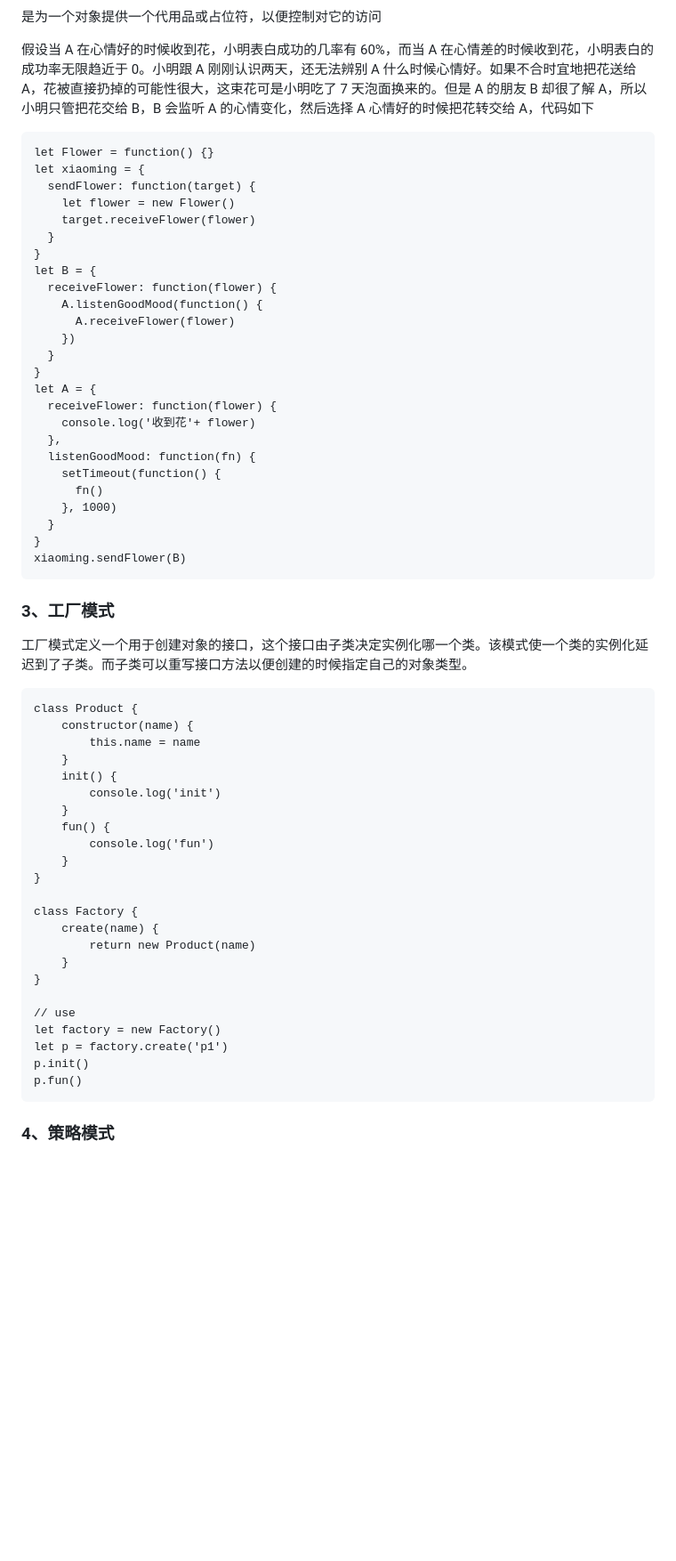
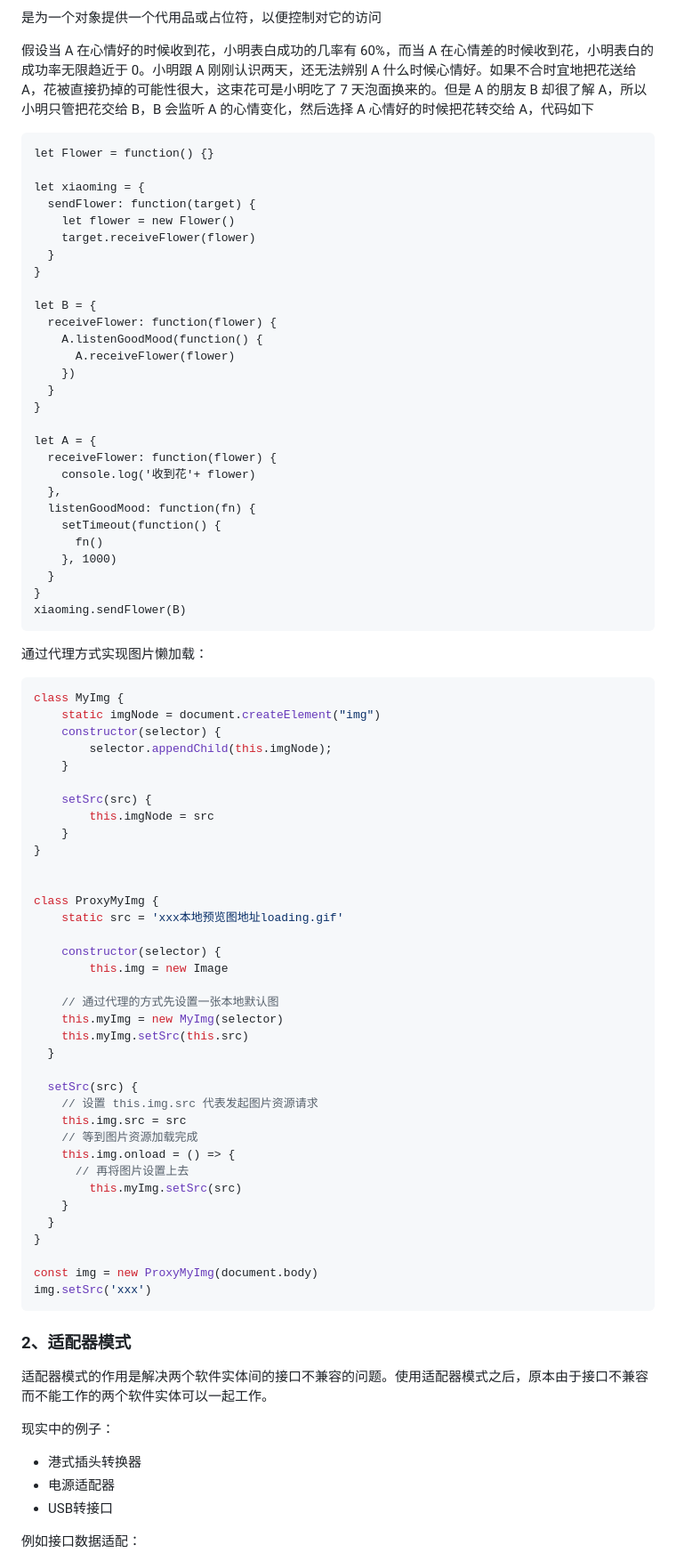
Before and after one commit to gweid/study, a Markdown page: designPattern/readme.md, the part around the change printed below. Shown: that part at 89% size. GitHub-like rendering; blank space fills up the shorter version.

````diff
--- a/designPattern/readme.md
+++ b/designPattern/readme.md
@@ -59,12 +176,14 @@ let addMyEvent = function (el, ev, fn) {
 
 ```
 let Flower = function() {}
+
 let xiaoming = {
   sendFlower: function(target) {
     let flower = new Flower()
     target.receiveFlower(flower)
   }
 }
+
 let B = {
   receiveFlower: function(flower) {
     A.listenGoodMood(function() {
@@ -72,6 +191,7 @@ let B = {
     })
   }
 }
+
 let A = {
   receiveFlower: function(flower) {
     console.log('收到花'+ flower)
@@ -85,34 +205,60 @@ let A = {
 xiaoming.sendFlower(B)
 ```
 
-### 3、工厂模式
 
-工厂模式定义一个用于创建对象的接口，这个接口由子类决定实例化哪一个类。该模式使一个类的实例化延迟到了子类。而子类可以重写接口方法以便创建的时候指定自己的对象类型。
 
-```
-class Product {
-    constructor(name) {
-        this.name = name
+通过代理方式实现图片懒加载：
+
+```js
+class MyImg {
+	static imgNode = document.createElement("img")
+	constructor(selector) {
+    	selector.appendChild(this.imgNode);
     }
-    init() {
-        console.log('init')
-    }
-    fun() {
-        console.log('fun')
+
+    setSrc(src) {
+    	this.imgNode = src
     }
 }
 
-class Factory {
-    create(name) {
-        return new Product(name)
+
+class ProxyMyImg {
+	static src = 'xxx本地预览图地址loading.gif'
+
+	constructor(selector) {
+		this.img = new Image
+
+    // 通过代理的方式先设置一张本地默认图
+    this.myImg = new MyImg(selector)
+    this.myImg.setSrc(this.src)
+  }
+
+  setSrc(src) {
+    // 设置 this.img.src 代表发起图片资源请求
+    this.img.src = src
+    // 等到图片资源加载完成
+    this.img.onload = () => {
+      // 再将图片设置上去
+    	this.myImg.setSrc(src)
     }
+  }
 }
 
-// use
-let factory = new Factory()
-let p = factory.create('p1')
-p.init()
-p.fun()
+const img = new ProxyMyImg(document.body)
+img.setSrc('xxx')
 ```
 
-### 4、策略模式
+
+
+### 2、适配器模式
+
+适配器模式的作用是解决两个软件实体间的接口不兼容的问题。使用适配器模式之后，原本由于接口不兼容而不能工作的两个软件实体可以一起工作。
+
+现实中的例子：
+
+- 港式插头转换器
+- 电源适配器
+- USB转接口
+
+例如接口数据适配：
+
````
Also changed, not shown: other parts of designPattern/readme.md (+204 -22 lines), designPattern/imgs/img1.png (added), 2 other files.
